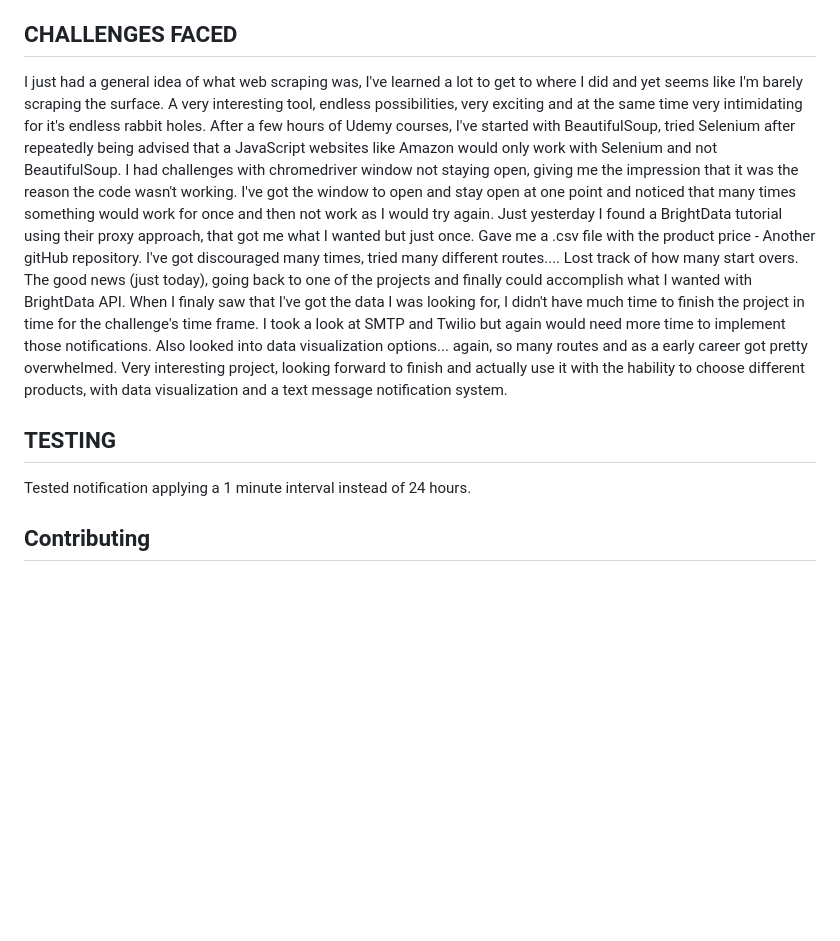
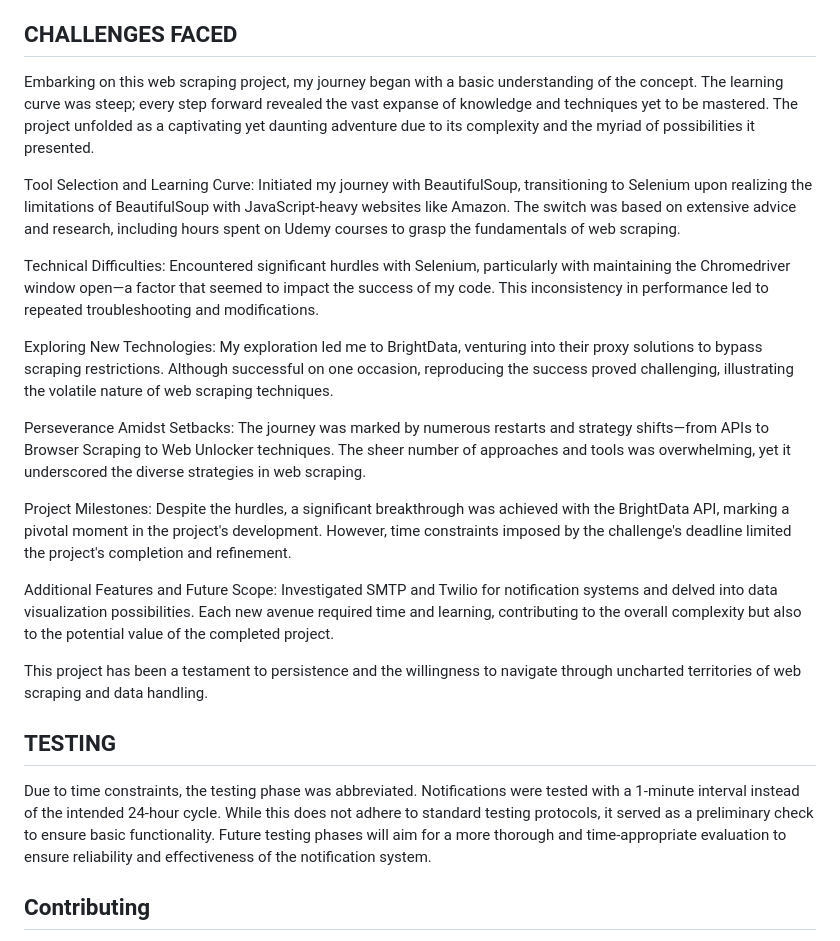
Before and after one commit to Jansevska/price_tracker, a Markdown page: README.md, the part around the change. Rendered like a GitHub page; blank space fills up the shorter version.

```diff
--- a/README.md
+++ b/README.md
@@ -19,19 +19,24 @@ You'll also need to obtain an authorization token from Bright Data and set it as
 Be mindful that it can take a few days for your account to get verified and permition given.
 
 ## CHALLENGES FACED
-I just had a general idea of what web scraping was, I've learned a lot to get to where I did and yet seems like I'm barely scraping the surface.
-A very interesting tool, endless possibilities, very exciting and at the same time very intimidating for it's endless rabbit holes.
-After a few hours of Udemy courses, I've started with BeautifulSoup, tried Selenium after repeatedly being advised that a JavaScript websites like Amazon would only work with Selenium and not BeautifulSoup.
-I had challenges with chromedriver window not staying open, giving me the impression that it was the reason the code wasn't working. I've got the window to open and stay open at one point and noticed that many times something would work for once and then not work as I would try again.
-Just yesterday I found a BrightData tutorial using their proxy approach, that got me what I wanted but just once. Gave me a .csv file with the product price - Another gitHub repository.
-I've got discouraged many times, tried many different routes.... Lost track of how many start overs. The good news (just today), going back to one of the projects and finally could accomplish what I wanted with BrightData API.
-When I finaly saw that I've got the data I was looking for, I didn't have much time to finish the project in time for the challenge's time frame.
-I took a look at SMTP and Twilio but again would need more time to implement those notifications.
-Also looked into data visualization options... again, so many routes and as a early career got pretty overwhelmed.
-Very interesting project, looking forward to finish and actually use it with the hability to choose different products, with data visualization and a text message notification system.
+Embarking on this web scraping project, my journey began with a basic understanding of the concept. The learning curve was steep; every step forward revealed the vast expanse of knowledge and techniques yet to be mastered. The project unfolded as a captivating yet daunting adventure due to its complexity and the myriad of possibilities it presented.
+
+Tool Selection and Learning Curve: Initiated my journey with BeautifulSoup, transitioning to Selenium upon realizing the limitations of BeautifulSoup with JavaScript-heavy websites like Amazon. The switch was based on extensive advice and research, including hours spent on Udemy courses to grasp the fundamentals of web scraping.
+
+Technical Difficulties: Encountered significant hurdles with Selenium, particularly with maintaining the Chromedriver window open—a factor that seemed to impact the success of my code. This inconsistency in performance led to repeated troubleshooting and modifications.
+
+Exploring New Technologies: My exploration led me to BrightData, venturing into their proxy solutions to bypass scraping restrictions. Although successful on one occasion, reproducing the success proved challenging, illustrating the volatile nature of web scraping techniques.
+
+Perseverance Amidst Setbacks: The journey was marked by numerous restarts and strategy shifts—from APIs to Browser Scraping to Web Unlocker techniques. The sheer number of approaches and tools was overwhelming, yet it underscored the diverse strategies in web scraping.
+
+Project Milestones: Despite the hurdles, a significant breakthrough was achieved with the BrightData API, marking a pivotal moment in the project's development. However, time constraints imposed by the challenge's deadline limited the project's completion and refinement.
+
+Additional Features and Future Scope: Investigated SMTP and Twilio for notification systems and delved into data visualization possibilities. Each new avenue required time and learning, contributing to the overall complexity but also to the potential value of the completed project.
+
+This project has been a testament to persistence and the willingness to navigate through uncharted territories of web scraping and data handling.
 
 ## TESTING
-Tested notification applying a 1 minute interval instead of 24 hours.
+Due to time constraints, the testing phase was abbreviated. Notifications were tested with a 1-minute interval instead of the intended 24-hour cycle. While this does not adhere to standard testing protocols, it served as a preliminary check to ensure basic functionality. Future testing phases will aim for a more thorough and time-appropriate evaluation to ensure reliability and effectiveness of the notification system.
 
 ## Contributing
 Contributions are what make the open-source community such an amazing place to learn, inspire, and create. Any contributions you make are greatly appreciated.
```
